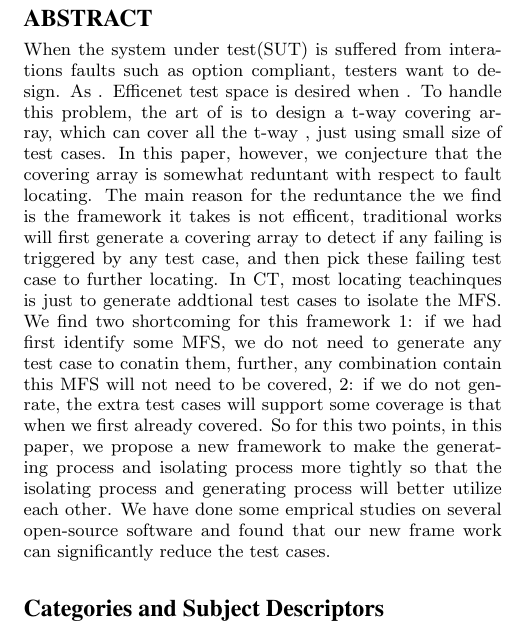
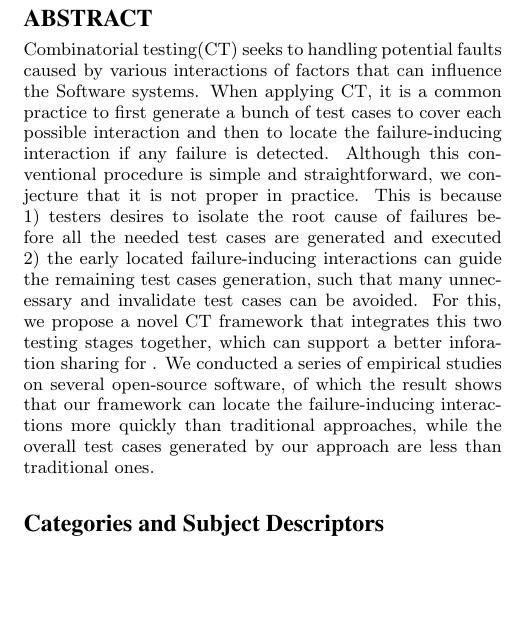
Before and after one commit to niuxintao/error-driven-array, a LaTeX paper (ErrorLocatingDrivenArray.tex): part of one column of page 1 of 2, cut so that both start at the same text, the shorter picture padded with empty space. Compiled offline with pdfLaTeX.

Commit message:
3.15.8.5

```diff
--- a/ErrorLocatingDrivenArray.tex
+++ b/ErrorLocatingDrivenArray.tex
@@ -143,7 +143,8 @@ JiaXi Xu\\
 % number that will appear in the \additionalauthors section.
 \maketitle
 \begin{abstract}
-When the system under test(SUT) is suffered from interations faults such as option compliant, testers want to design. As . Efficenet test space is desired when . To handle this problem, the art of  is to design a t-way covering array, which can cover all the t-way , just using small size of test cases. In this paper, however, we conjecture that the covering array is somewhat reduntant with respect to fault locating. The main reason for the reduntance the we find is the framework it takes is not efficent, traditional works will first generate a covering array to detect if any failing is triggered by any test case, and then pick these failing test case to further locating. In CT, most locating teachinques is just to generate addtional test cases to isolate the MFS. We find two shortcoming for this framework 1: if we had first identify some MFS, we do not need to generate any test case to conatin them, further, any combination contain this MFS will not need to be covered, 2: if we do not genrate, the extra test cases will support some coverage is that when we first already covered. So for this two points, in this paper, we propose a new framework to make the generating process and isolating process more tightly so that the isolating process and generating process will better utilize each other. We have done some emprical studies on several open-source software and found that our new frame work can significantly reduce the test cases.
+Combinatorial testing(CT) seeks to handling potential faults caused by various interactions of factors that can influence the Software systems. When applying CT, it is a common practice to first generate a bunch of test cases to cover each possible interaction and then to locate the failure-inducing interaction if any failure is detected. Although this conventional procedure is simple and straightforward, we conjecture that it is not proper in practice. This is because 1) testers desires to isolate the root cause of failures before all the needed test cases are generated and executed 2) the early located failure-inducing interactions can guide the remaining test cases generation, such that many unnecessary and invalidate test cases can be avoided. For this, we propose a novel CT framework that integrates this two testing stages together, which can support a better inforation sharing for . We conducted a series of empirical studies on several open-source software, of which the result shows that our framework can locate the failure-inducing interactions more quickly than traditional approaches, while the overall test cases generated by our approach are less than traditional ones.
+%When the system under test(SUT) is suffered from interations faults such as option compliant, testers want to design. As . Efficenet test space is desired when . To handle this problem, the art of  is to design a t-way covering array, which can cover all the t-way , just using small size of test cases. In this paper, however, we conjecture that the covering array is somewhat reduntant with respect to fault locating. The main reason for the reduntance the we find is the framework it takes is not efficent, traditional works will first generate a covering array to detect if any failing is triggered by any test case, and then pick these failing test case to further locating. In CT, most locating teachinques is just to generate addtional test cases to isolate the MFS. We find two shortcoming for this framework 1: if we had first identify some MFS, we do not need to generate any test case to conatin them, further, any combination contain this MFS will not need to be covered, 2: if we do not genrate, the extra test cases will support some coverage is that when we first already covered. So for this two points, in this paper, we propose a new framework to make the generating process and isolating process more tightly so that the isolating process and generating process will better utilize each other. We have done some emprical studies on several open-source software and found that our new frame work can significantly reduce the test cases.
 %Combinatorial testing(CT) is proven to be effective to reveal the potential failures caused by the interaction of the inputs or options of the System Under Test(SUT). A key problem in CT is to isolate the failure-inducing combinations of the related failure as it can facilitate the debugging efforts by reducing the scope of code that needs to be inspected. Many algorithms has been proposed to identify such combinations, however, most of these studies either just consider the condition of one fault or ignore masking effects among multiple faults which can bias their identified results. In this paper, we analysed how the masking effect of multiple faults affect on the isolation of failure-inducing combinations. We further give a strategy of selecting test cases to alleviate this impact, which works by pruning these test cases that may trigger masking effect and replacing them with no-masking-effect ones. The test case selecting process repeated until we get enough information to isolate the failure-inducing combinations. We conducted some empirical studies on several open-source software. The result of the studies shows that multiple faults as well as the masking effects do exist in real software and our approach can assist combinatorial-based failure-inducing identifying methods to get a better result when handling multiple faults in SUT.
 \end{abstract}
 
```
Also changed, not shown: ErrorLocatingDrivenArray.pdf, 3 other files.
